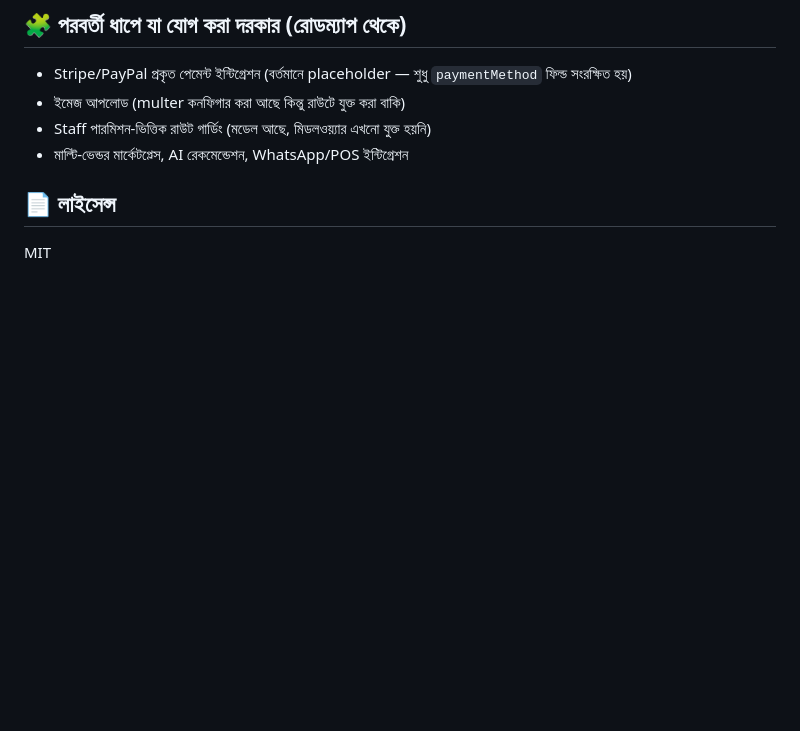
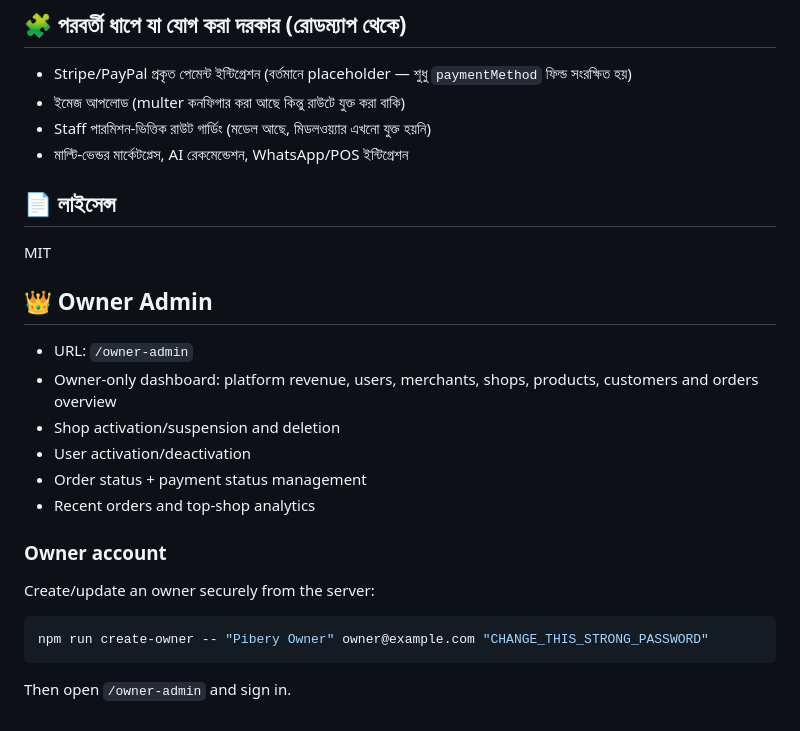
Before and after one commit to msa-sabbir/Pibery, a Markdown page: README.md, the part around the change. GitHub-like rendering; blank space fills up the shorter version.

````diff
--- a/README.md
+++ b/README.md
@@ -54,3 +54,21 @@ npm run dev            # অথবা প্রোডাকশনে: node app.j
 
 ## 📄 লাইসেন্স
 MIT
+
+
+## 👑 Owner Admin
+- URL: `/owner-admin`
+- Owner-only dashboard: platform revenue, users, merchants, shops, products, customers and orders overview
+- Shop activation/suspension and deletion
+- User activation/deactivation
+- Order status + payment status management
+- Recent orders and top-shop analytics
+
+### Owner account
+Create/update an owner securely from the server:
+
+```bash
+npm run create-owner -- "Pibery Owner" owner@example.com "CHANGE_THIS_STRONG_PASSWORD"
+```
+
+Then open `/owner-admin` and sign in.
````
